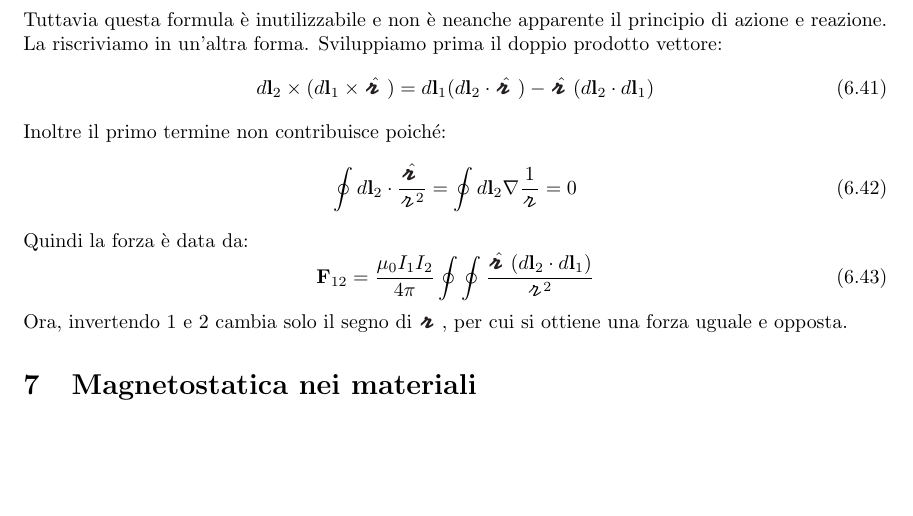
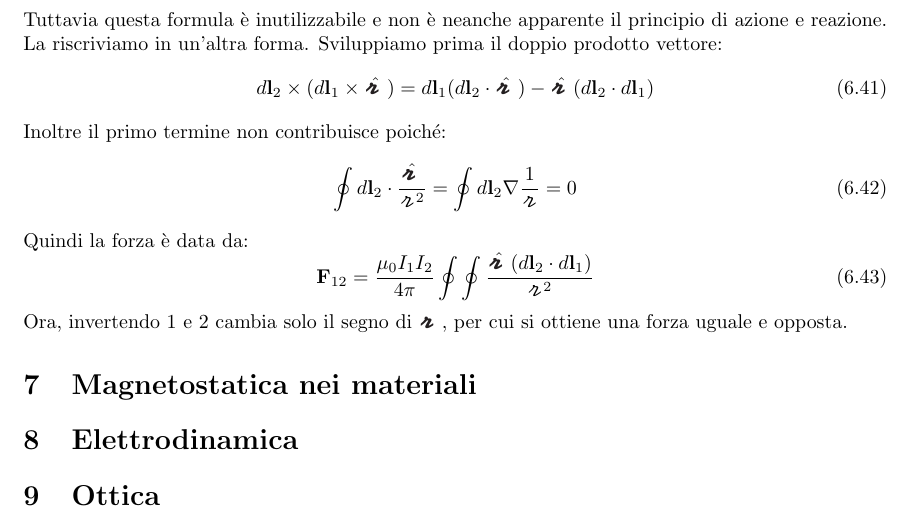
Before and after one commit to illuc288/Electromagnetism, a LaTeX document (main.tex): part of page 22 of 22, cut so that both start at the same text, the shorter picture padded with empty space. Compiled offline with pdfLaTeX.

Commit message:
Some comments and new pdf file

```diff
--- a/main.tex
+++ b/main.tex
@@ -55,6 +55,15 @@
 
 \input{magnetostatica_materiali}
 
+\section{Elettrodinamica} % (fold)
+\label{sec:elettrodinamica}
+
+% section elettrodinamica (end)
 
 
+\section{Ottica} % (fold)
+\label{sec:ottica}
+
+% section ottica (end)
+
 \end{document}
```
Also changed, not shown: main.pdf (added).
